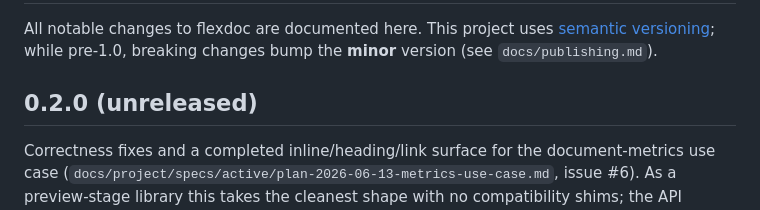
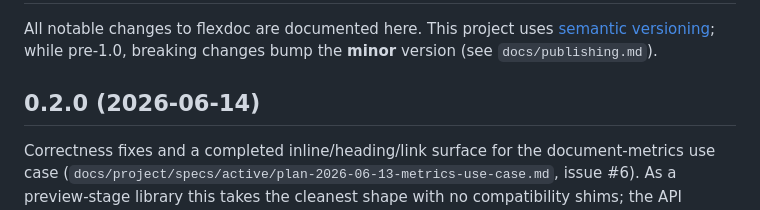
Before and after one commit to jlevy/flexdoc, a Markdown page: CHANGELOG.md, the part around the change. Drawn GitHub-style.

Commit message:
chore(release): finalize CHANGELOG date for 0.2.0
https://claude.ai/code/session_01MwYDLACc7UzgYAoVR3wE4J

```diff
--- a/CHANGELOG.md
+++ b/CHANGELOG.md
@@ -4,7 +4,7 @@ All notable changes to flexdoc are documented here.
 This project uses [semantic versioning](https://semver.org/); while pre-1.0, breaking
 changes bump the **minor** version (see `docs/publishing.md`).
 
-## 0.2.0 (unreleased)
+## 0.2.0 (2026-06-14)
 
 Correctness fixes and a completed inline/heading/link surface for the document-metrics
 use case (`docs/project/specs/active/plan-2026-06-13-metrics-use-case.md`, issue #6).
```
